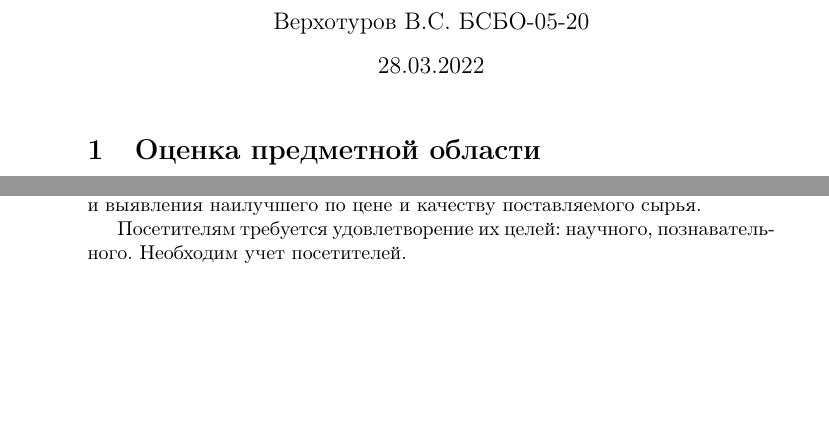
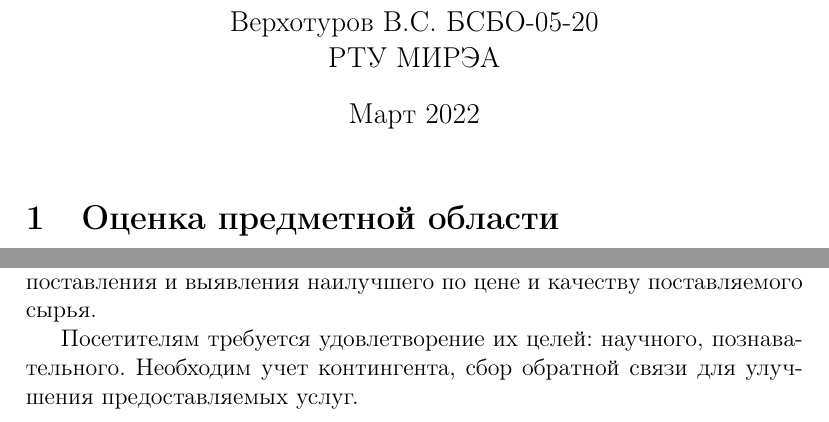
Before and after one commit to ValeryVerkhoturov/zoo-collection-registry-report, a LaTeX document (main.tex): two parts of the page, joined at a grey line, cut so that both start at the same text, the shorter picture padded with empty space. Compiled offline with pdfLaTeX.

Commit message:
Update main.tex

```diff
--- a/main.tex
+++ b/main.tex
@@ -1,12 +1,12 @@
-\documentclass{article}
+\documentclass[12pt,a4paper]{article}
 
 \usepackage[T2A]{fontenc}
 \usepackage[utf8]{inputenc}
 \usepackage[russian]{babel}
 
 \title{Проектирование структуры данных зоопарка}
-\author{Верхотуров В.С. БСБО-05-20}
-\date{28.03.2022}
+\author{Верхотуров В.С. БСБО-05-20\\РТУ МИРЭА}
+\date{Март 2022}
 
 \begin{document}
 
@@ -24,6 +24,6 @@
 
 Типы кормов: растительный (хранение в сухом проветриваемом помещении), мясо (хранение в холодильной камере), живой (требуется помещение для содержания, корм). Необходим список поставщиков для сопоставления и выявления наилучшего по цене и качеству поставляемого сырья.
 
-Посетителям требуется удовлетворение их целей: научного, познавательного. Необходим учет посетителей.
+Посетителям требуется удовлетворение их целей: научного, познавательного. Необходим учет контингента, сбор  обратной связи для улучшения предоставляемых услуг.
 
 \end{document}
```
